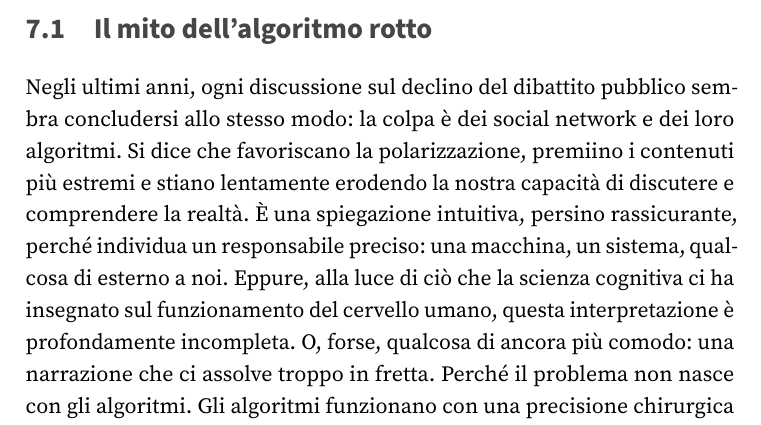
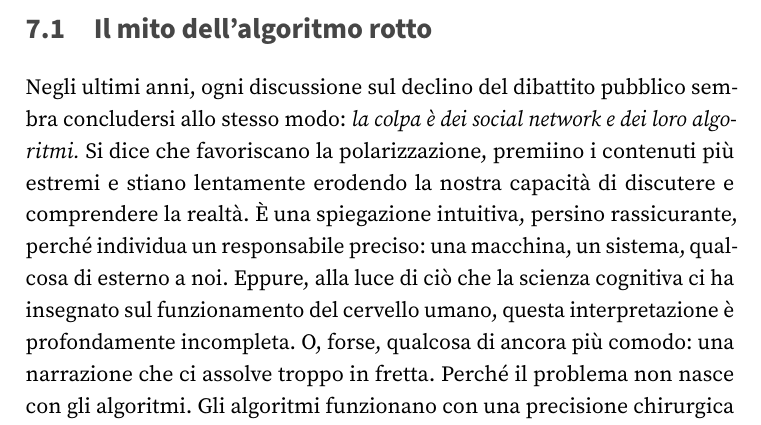
Before and after one commit to fabb12/libro-futuro, a LaTeX thesis (main.tex, which reads content/part2/chapter11.tex): part of page 123 of 400, cut so that both start at the same text. Compiled offline with pdfLaTeX.

Commit message:
Modifica content/part2/chapter11.tex dalla web app

```diff
--- a/content/part2/chapter11.tex
+++ b/content/part2/chapter11.tex
@@ -9,7 +9,7 @@
 
 \section{Il mito dell'algoritmo rotto}
 
-Negli ultimi anni, ogni discussione sul declino del dibattito pubblico sembra concludersi allo stesso modo: la colpa è dei social network e dei loro algoritmi. Si dice che favoriscano la polarizzazione, premiino i contenuti più estremi e stiano lentamente erodendo la nostra capacità di discutere e comprendere la realtà. È una spiegazione intuitiva, persino rassicurante, perché individua un responsabile preciso: una macchina, un sistema, qualcosa di esterno a noi.
+Negli ultimi anni, ogni discussione sul declino del dibattito pubblico sembra concludersi allo stesso modo: \textit{la colpa è dei social network e dei loro algoritmi.} Si dice che favoriscano la polarizzazione, premiino i contenuti più estremi e stiano lentamente erodendo la nostra capacità di discutere e comprendere la realtà. È una spiegazione intuitiva, persino rassicurante, perché individua un responsabile preciso: una macchina, un sistema, qualcosa di esterno a noi.
 Eppure, alla luce di ciò che la scienza cognitiva ci ha insegnato sul funzionamento del cervello umano, questa interpretazione è profondamente incompleta. O, forse, qualcosa di ancora più comodo: una narrazione che ci assolve troppo in fretta. Perché il problema non nasce con gli algoritmi. Gli algoritmi funzionano con una precisione chirurgica che farebbe invidia a qualsiasi orologio svizzero. La sua apparente tossicità non nasce da un errore di programmazione nelle stanze della Silicon Valley, ma dallo sfruttamento sistematico, scientifico e spietato delle vulnerabilità che l'evoluzione ha costruito dentro di noi nel corso di milioni di anni. Non è il software a essere difettoso. Siamo noi, nel senso più affascinante e inquietante del termine. Per capire davvero questo meccanismo dobbiamo fare un passo indietro e guardare la nostra specie dall'alto, come farebbe un naturalista che osserva un formicaio.
 
 Dopo aver passato i capitoli precedenti a esplorare i nostri bias come reperti di un cervello antico, ci troviamo ora di fronte alla prima forza nella storia che quei bias non si limita a subirli: li studia, li misura, li alimenta. Per la prima volta l'animale spaventato che ci portiamo dentro ha trovato qualcuno disposto a sussurrargli all'orecchio tutto il giorno, sapendo esattamente cosa vuole sentirsi dire.
```
